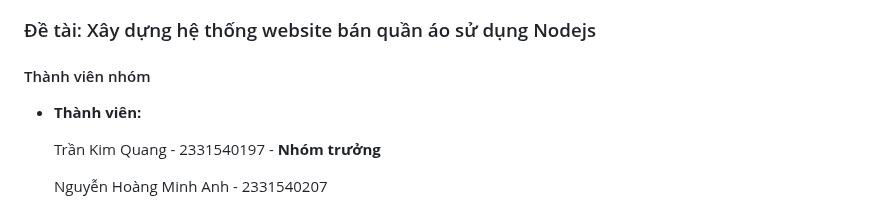
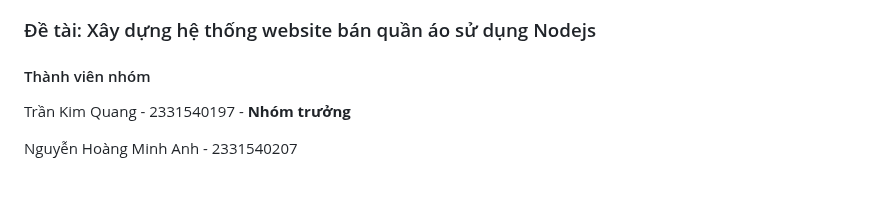
Before and after one commit to kimquangst5/do-an-co-so-main, a Markdown page: README.md, the part around the change. GitHub-like rendering; blank space fills up the shorter version.

```diff
--- a/README.md
+++ b/README.md
@@ -5,8 +5,6 @@
 ### Đề tài: Xây dựng hệ thống website bán quần áo sử dụng Nodejs
 
 #### Thành viên nhóm
-
-- **Thành viên:**
 
   Trần Kim Quang - 2331540197 - **Nhóm trưởng**
 
```
